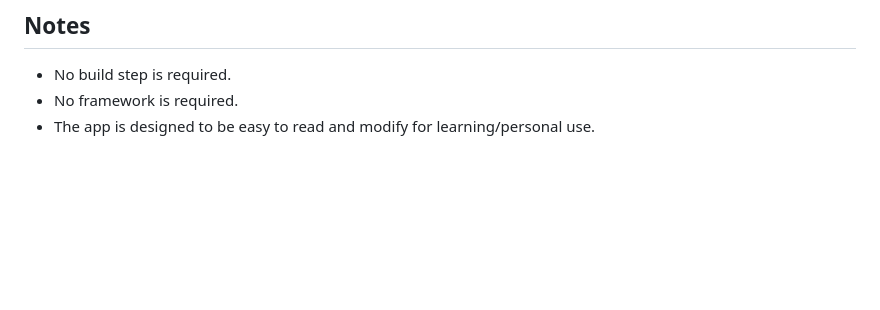
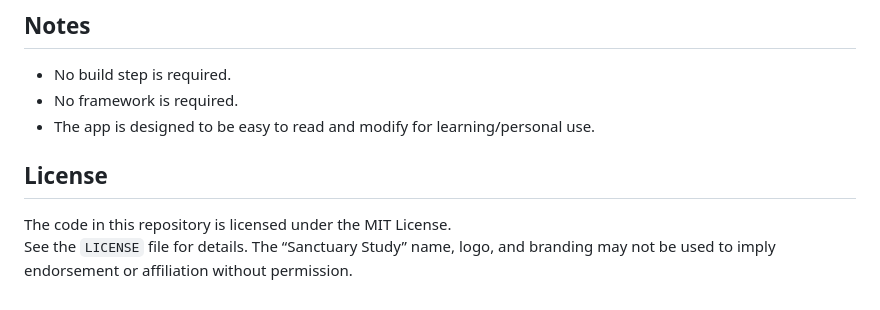
Before and after one commit to TOLearnsCode/Sanctuary-Study, a Markdown page: README.md, the part around the change. GitHub-like rendering; blank space fills up the shorter version.

Commit message:
Include license information in README
Add license section to README with MIT License details.

```diff
--- a/README.md
+++ b/README.md
@@ -97,3 +97,9 @@ If auth appears slow/unavailable, first verify you are running from `http://loca
 - No build step is required.
 - No framework is required.
 - The app is designed to be easy to read and modify for learning/personal use.
+
+## License
+
+The code in this repository is licensed under the MIT License.
+See the `LICENSE` file for details.
+The “Sanctuary Study” name, logo, and branding may not be used to imply endorsement or affiliation without permission.
```
